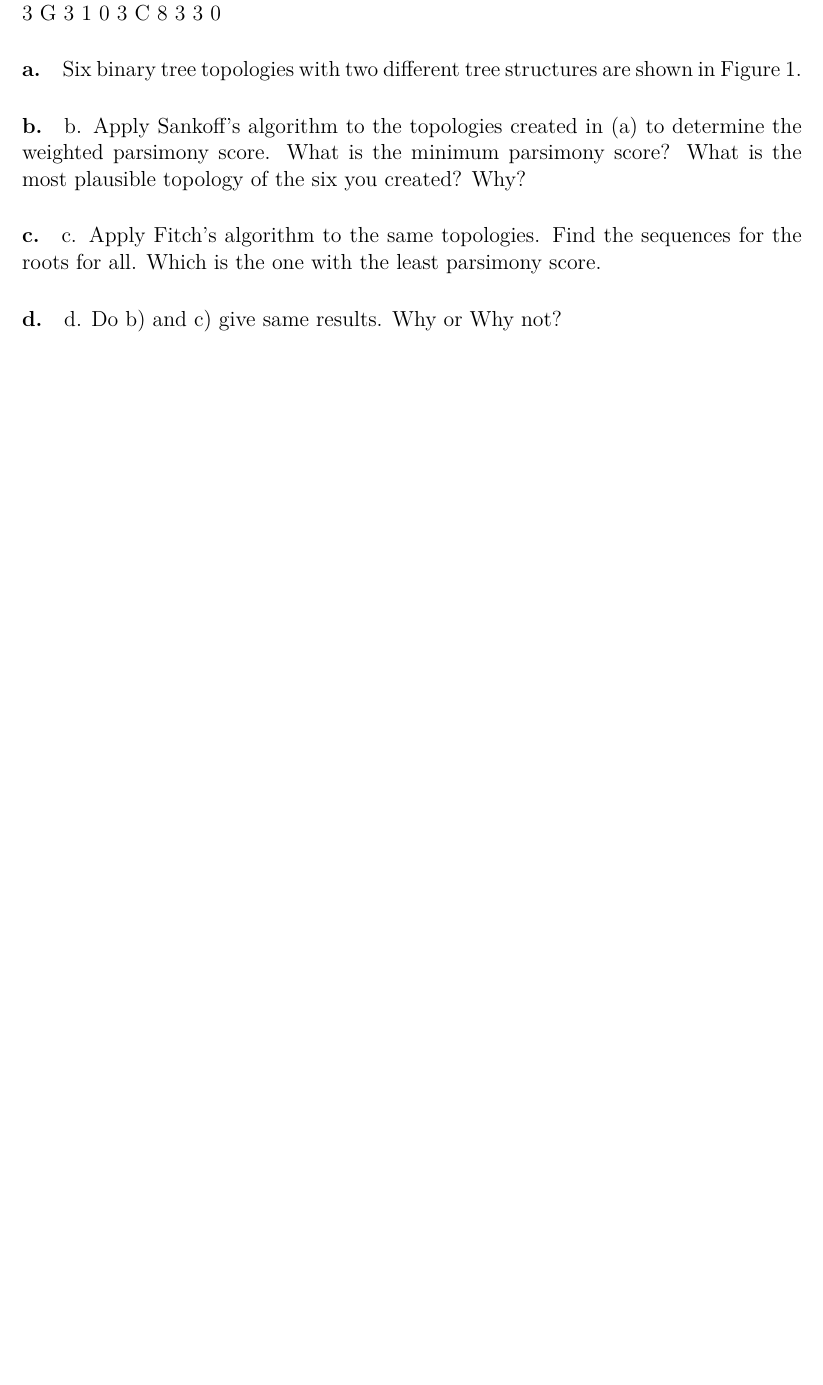
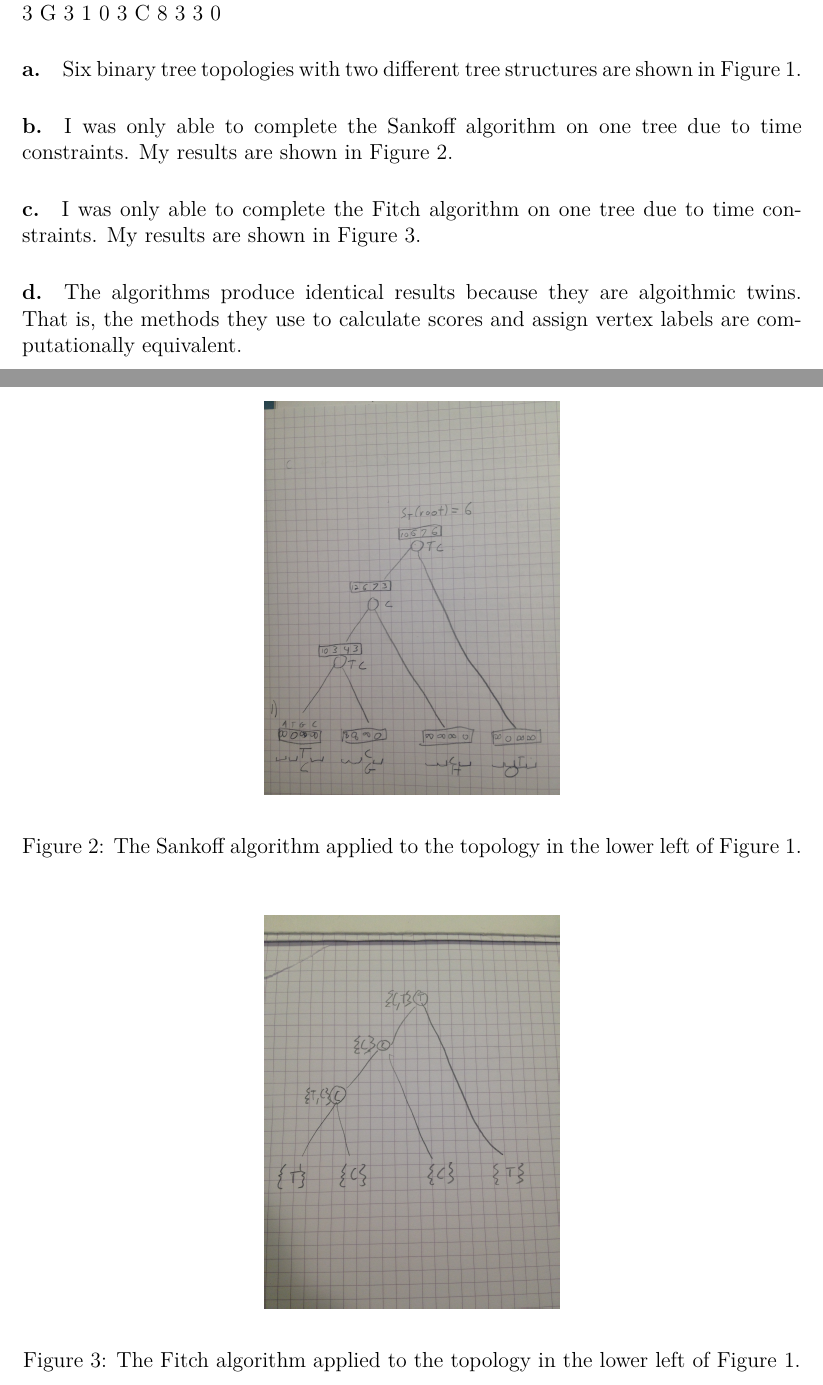
Before and after one commit to eah13/bioalgo, a LaTeX problem sheet (hw5/555ps5.tex): part of page 1 of 10 before the commit and two parts of pages 1 and 3 of 11 after it, the two joined at a grey line, cut so that both start at the same text, the shorter picture padded with empty space. Compiled offline with XeLaTeX.

Commit message:
Finished & submitted version

```diff
--- a/hw5/555ps5.tex
+++ b/hw5/555ps5.tex
@@ -52,22 +52,32 @@ Six binary tree topologies with two different tree structures are shown in Figur
 \end{figure}
 
 \paragraph{b.}
-\label{par:1b}
-b. Apply Sankoff’s algorithm to the topologies created in (a) to
-determine the weighted parsimony score. What is the minimum parsimony
-score? What is the most plausible topology of the six you created?
-Why?
+
+I was only able to complete the Sankoff algorithm on one tree due to time constraints.  My results are shown in Figure~\ref{sankoff}.
+
+\begin{figure}[htb]
+	\begin{center}
+		\includegraphics[width=3in, angle=-90]{sankoff.jpg}
+	\end{center}
+	\caption{The Sankoff algorithm applied to the topology in the lower left of Figure~\ref{trees}.}
+	\label{sankoff}
+\end{figure}
 
 \paragraph{c.}
-\label{par:1c}
 
+I was only able to complete the Fitch algorithm on one tree due to time constraints.  My results are shown in Figure~\ref{fitch}.
 
-c. Apply Fitch’s algorithm to the same topologies. Find the sequences
-for the roots for all. Which is the one with the least parsimony
-score.
+\begin{figure}[htb]
+	\begin{center}
+		\includegraphics[width=3in, angle=-90]{fitch.jpg}
+	\end{center}
+	\caption{The Fitch algorithm applied to the topology in the lower left of Figure~\ref{trees}.}
+	\label{fitch}
+\end{figure}
 
 \paragraph{d.}
-d. Do b) and c) give same results. Why or Why not?
+
+The algorithms produce identical results because they are algoithmic twins.  That is, the methods they use to calculate scores and assign vertex labels are computationally equivalent.
 
 \clearpage
 \section*{Question 2}
```
Also changed, not shown: hw5/fitch.jpg (added), hw5/sankoff.jpg (added), hw5/555ps5.tex (7 more changed lines), 5 other files.
